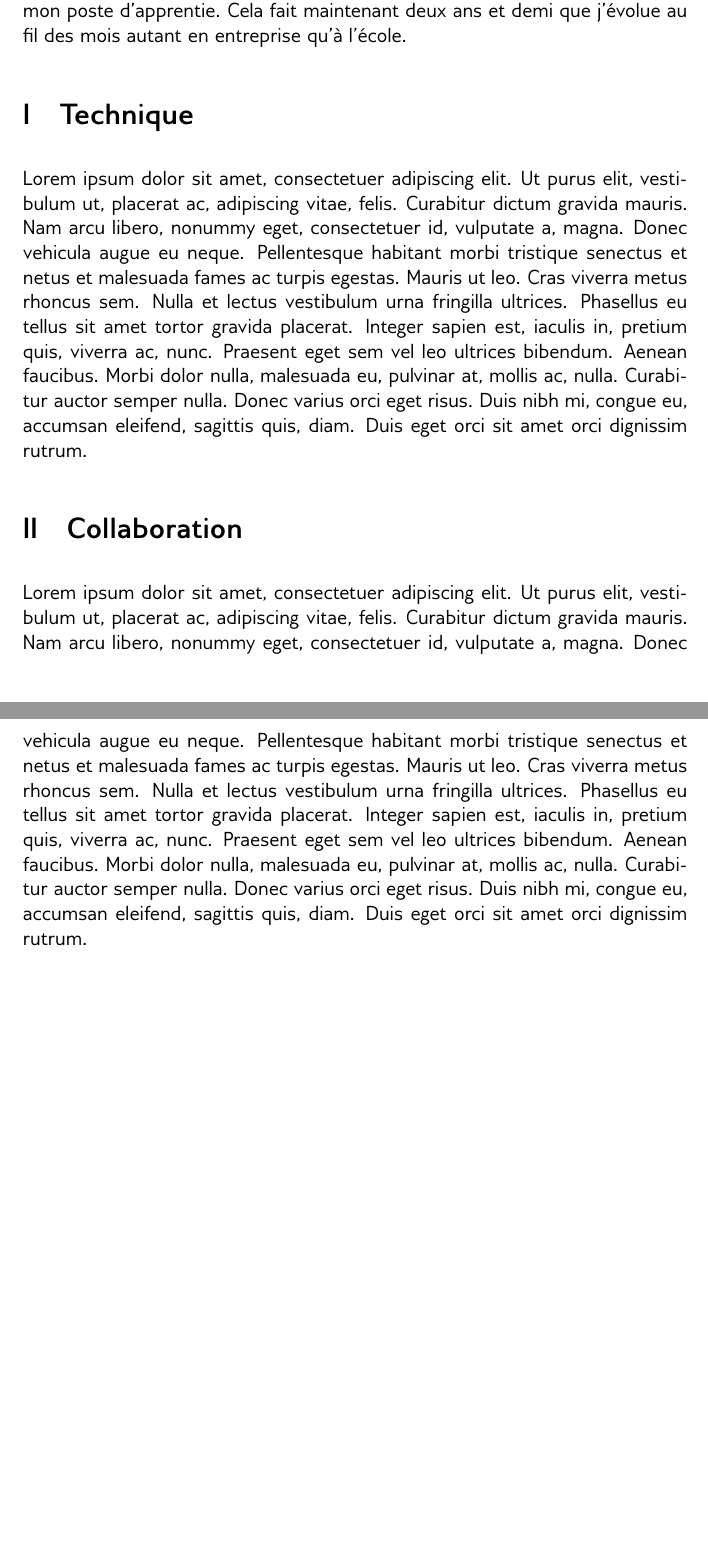
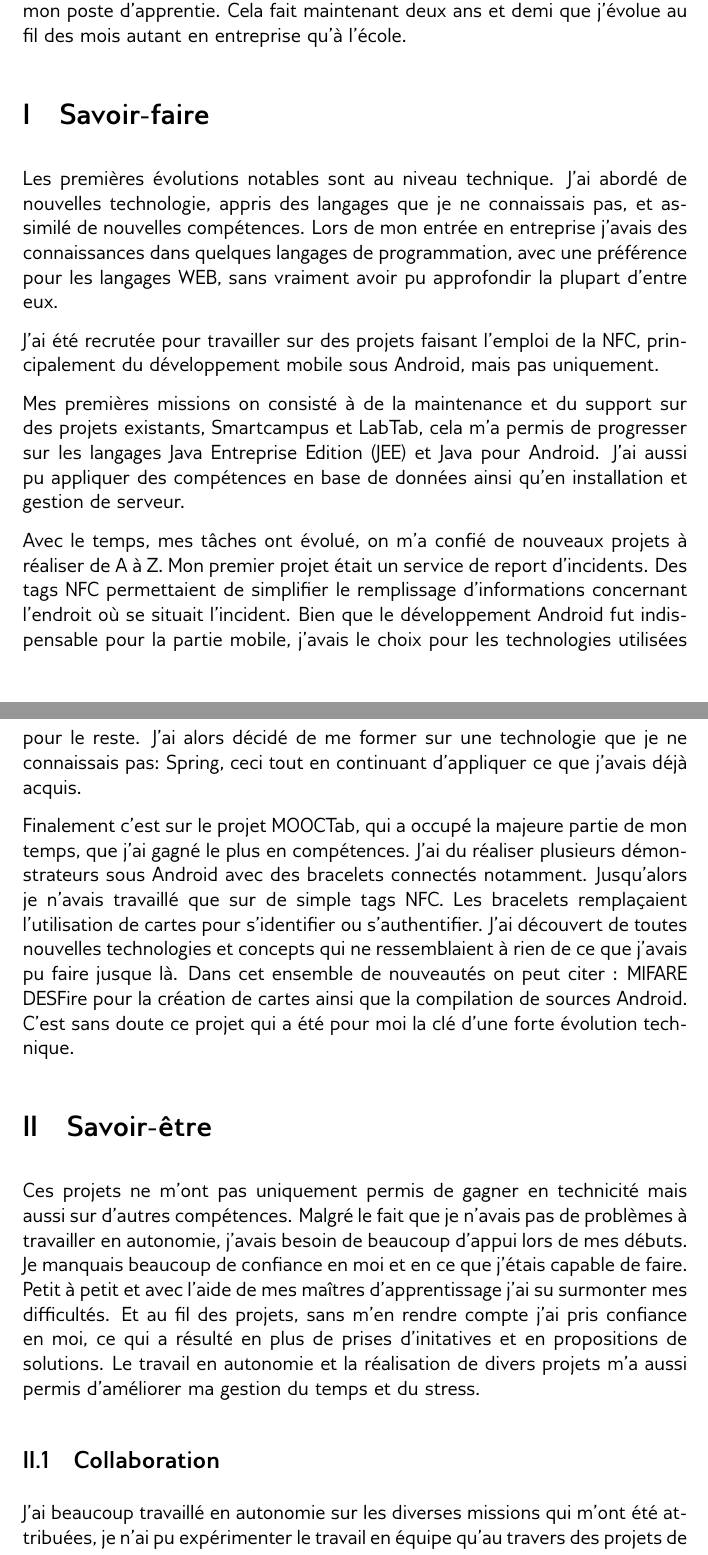
Before and after one commit to RefinedSnow/Rapport3A, a LaTeX document (LaTex/RapportMi3A.tex): two parts of pages 9 and 10 of 12 before the commit and two parts of pages 9 and 10 of 13 after it, joined at a grey line, cut so that both start at the same text. Compiled offline with pdfLaTeX.

Commit message:
missions intro et mooctab +  inté evol

```diff
--- a/LaTex/RapportMi3A.tex
+++ b/LaTex/RapportMi3A.tex
@@ -46,9 +46,15 @@
 \newglossaryentry{mifare}
 {
 	name=MIFARE,
-	description={Marque de NXP incluant une large gamme de circuits intégrés sans contact.},
+	description={Marque de NXP incluant une large gamme de circuits intégrés sans contact},
+}
+\newglossaryentry{desfire}
+{
+	name=DESFire,
+	description={Marque de la famille MIFARE qui permet de créer des systèmes de cartes sécurisées grâce à l'alliance de la cryptographie et du sans contact},
 }
 \newacronym{nfc}{NFC}{Near Field Communication}
+\newacronym{jee}{JEE}{Java Entreprise Edition}
 
 \begin{document}
 
@@ -134,10 +140,27 @@ Qualcomm devra maintenir, pendant une période de huit ans, la licence actuelle
 \chapter{Évolution}
 Lorsque je suis arrivée chez NXP la première fois je n'avais aucune expérience en entreprise. J'ai commencé par un stage de douze semaines, ce stage m'avait permis de faire mes premiers pas dans le monde professionnel et de trouver mon poste d'apprentie.
 Cela fait maintenant deux ans et demi que j'évolue au fil des mois autant en entreprise qu'à l'école.
-\section{Technique}
-\lipsum[1-1]
-\section{Collaboration}
-\lipsum[1-1]
+\section{Savoir-faire}
+Les premières évolutions notables sont au niveau technique. J'ai abordé de nouvelles technologie, appris des langages que je ne connaissais pas, et assimilé de nouvelles compétences.
+Lors de mon entrée en entreprise j'avais des connaissances dans quelques langages de programmation, avec une préférence pour les langages WEB, sans vraiment avoir pu approfondir la plupart d'entre eux.
+
+J'ai été recrutée pour travailler sur des projets faisant l'emploi de la NFC, principalement du développement mobile sous Android, mais pas uniquement.
+
+Mes premières missions on consisté à de la maintenance et du support sur des projets existants, Smartcampus et LabTab, cela m'a permis de progresser sur les langages \gls{jee} et Java pour Android. J'ai aussi pu appliquer des compétences en base de données ainsi qu'en installation et gestion de serveur.
+
+Avec le temps, mes tâches ont évolué, on m'a confié de nouveaux projets à réaliser de A à Z.
+Mon premier projet était un service de report d'incidents. Des tags NFC permettaient de simplifier le remplissage d'informations concernant l'endroit où se situait l'incident.
+Bien que le développement Android fut indispensable pour la partie mobile, j'avais le choix pour les technologies utilisées pour le reste. J'ai alors décidé de me former sur une technologie que je ne connaissais pas: Spring, ceci tout en continuant d'appliquer ce que j'avais déjà acquis.
+
+Finalement c'est sur le projet MOOCTab, qui a occupé la majeure partie de mon temps, que j'ai gagné le plus en compétences. J'ai du réaliser plusieurs démonstrateurs sous Android avec des bracelets connectés notamment. Jusqu'alors je n'avais travaillé que sur de simple tags NFC. Les bracelets remplaçaient l'utilisation de cartes pour s'identifier ou s'authentifier. J'ai découvert de toutes nouvelles technologies et concepts qui ne ressemblaient à rien de ce que j'avais pu faire jusque là.
+Dans cet ensemble de nouveautés on peut citer : \gls{mifare} \gls{desfire} pour la création de cartes ainsi que la compilation de sources Android. C'est sans doute ce projet qui a été pour moi la clé d'une forte évolution technique.
+\section{Savoir-être}
+Ces projets ne m'ont pas uniquement permis de gagner en technicité mais aussi sur d'autres compétences.
+Malgré le fait que je n'avais pas de problèmes à travailler en autonomie, j'avais besoin de beaucoup d'appui lors de mes débuts. Je manquais beaucoup de confiance en moi et en ce que j'étais capable de faire. Petit à petit et avec l'aide de mes maîtres d'apprentissage j'ai su surmonter mes difficultés.
+Et au fil des projets, sans m'en rendre compte j'ai pris confiance en moi, ce qui a résulté en plus de prises d'initatives et en propositions de solutions.
+Le travail en autonomie et la réalisation de divers projets m'a aussi permis d'améliorer ma gestion du temps et du stress.
+\subsection{Collaboration}
+J'ai beaucoup travaillé en autonomie sur les diverses missions qui m'ont été attribuées, je n'ai pu expérimenter le travail en équipe qu'au travers des projets de l'ENSICAEN. En revanche j'ai appris à solliciter d'autres professionnels lorsque cela était nécessaire. Lors du projet MOOCTab par exemple lorsque j'avais des difficultés techniques j'ai démandé des informations à d'autres collègues, j'ai aussi du requérir de l'aide sur des tâches qui n'étaient pas de mon ressort, du soudage de composants par exemple. Toujours au cours de cette mission, j'ai eu l'occasion de travailler en Collaboration avec d'autres entreprises, il était important d'échanger des informations afin d'intégrer le travail de chaqun pour obtenir un produit final cohérent.
 \chapter{Bilan}
 \lipsum[6-7]
 \chapter{Conclusion}
```
Also changed, not shown: Missions.md (+14 -2 lines).
